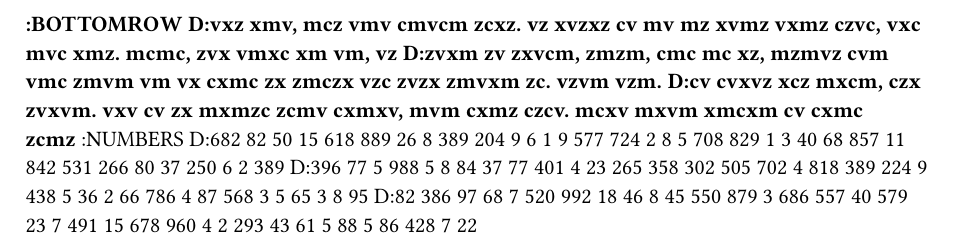
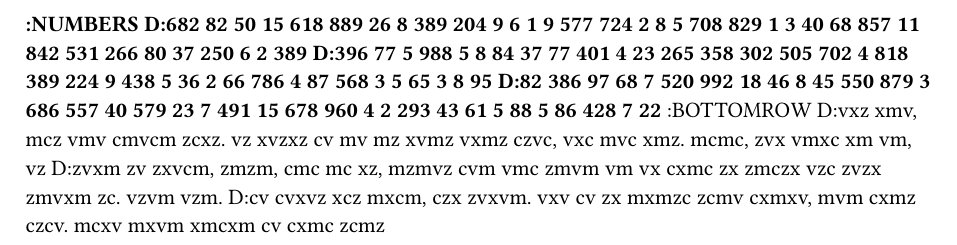
Before and after one commit to eraserhd/dotfiles, a Typst document (gtypist/gtypist.typ): part of the page, cut so that both start at the same text. Compiled offline with Typst 0.15.

Commit message:
Focus on numbers

```diff
--- a/gtypist/gtypist.typ
+++ b/gtypist/gtypist.typ
@@ -1,8 +1,8 @@
+*:NUMBERS
+D:682 82 50 15 618 889 26 8 389 204 9 6 1 9 577 724 2 8 5 708 829 1 3 40 68 857 11 842 531 266 80 37 250 6 2 389
+D:396 77 5 988 5 8 84 37 77 401 4 23 265 358 302 505 702 4 818 389 224 9 438 5 36 2 66 786 4 87 568 3 5 65 3 8 95
+D:82 386 97 68 7 520 992 18 46 8 45 550 879 3 686 557 40 579 23 7 491 15 678 960 4 2 293 43 61 5 88 5 86 428 7 22
 *:BOTTOMROW
 D:vxz xmv, mcz vmv cmvcm zcxz. vz xvzxz cv mv mz xvmz vxmz czvc, vxc mvc xmz. mcmc, zvx vmxc xm vm, vz
 D:zvxm zv zxvcm, zmzm, cmc mc xz, mzmvz cvm vmc zmvm vm vx cxmc zx zmczx vzc zvzx zmvxm zc. vzvm vzm.
 D:cv cvxvz xcz mxcm, czx zvxvm. vxv cv zx mxmzc zcmv cxmxv, mvm cxmz czcv. mcxv mxvm xmcxm cv cxmc zcmz
-*:NUMBERS
-D:682 82 50 15 618 889 26 8 389 204 9 6 1 9 577 724 2 8 5 708 829 1 3 40 68 857 11 842 531 266 80 37 250 6 2 389
-D:396 77 5 988 5 8 84 37 77 401 4 23 265 358 302 505 702 4 818 389 224 9 438 5 36 2 66 786 4 87 568 3 5 65 3 8 95
-D:82 386 97 68 7 520 992 18 46 8 45 550 879 3 686 557 40 579 23 7 491 15 678 960 4 2 293 43 61 5 88 5 86 428 7 22
```
